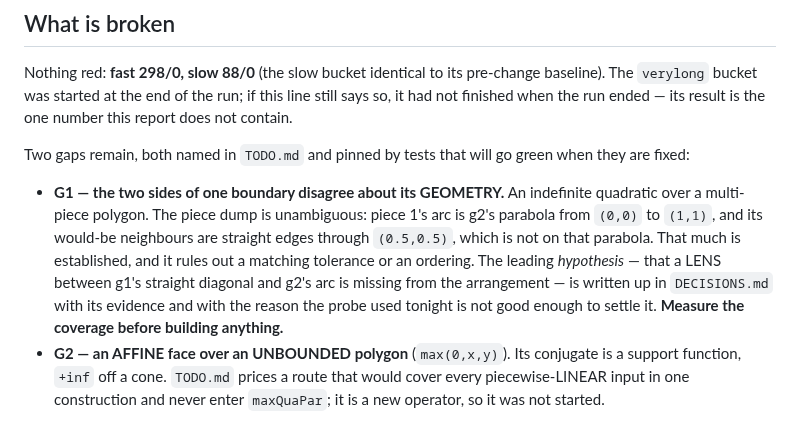
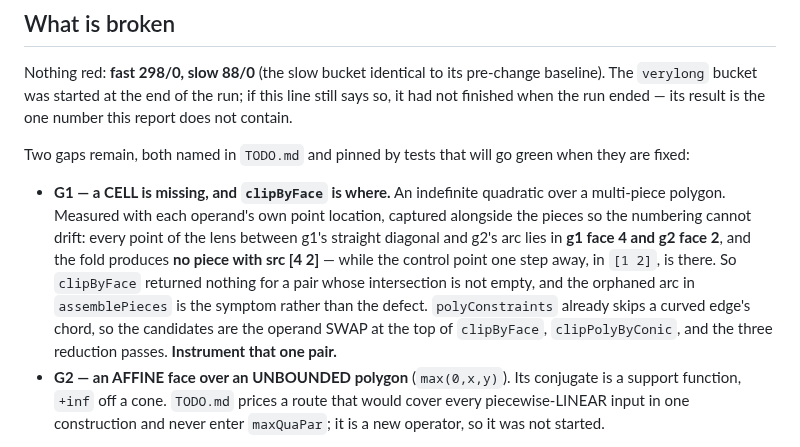
Before and after one commit to ylucet/CCA2, a Markdown page: MORNING.md, the part around the change. GitHub-like rendering.

Commit message:
docs: MORNING.md carries the confirmed G1 measurement
Co-Authored-By: Claude Opus 5 (1M context) <noreply@anthropic.com>
Claude-Session: https://claude.ai/code/session_01LfFBBMHmi8xsyh7i6WWtvA

```diff
--- a/MORNING.md
+++ b/MORNING.md
@@ -117,16 +117,17 @@ is the one number this report does not contain.
 Two gaps remain, both named in `TODO.md` and pinned by tests that will go green
 when they are fixed:
 
-- **G1 — the two sides of one boundary disagree about its GEOMETRY.** An
-  indefinite quadratic over a multi-piece polygon. The piece dump is
-  unambiguous: piece 1's arc is g2's parabola from `(0,0)` to `(1,1)`, and its
-  would-be neighbours are straight edges through `(0.5,0.5)`, which is not on
-  that parabola. That much is established, and it rules out a matching tolerance
-  or an ordering. The leading *hypothesis* — that a LENS between g1's straight
-  diagonal and g2's arc is missing from the arrangement — is written up in
-  `DECISIONS.md` with its evidence and with the reason the probe used tonight is
-  not good enough to settle it. **Measure the coverage before building
-  anything.**
+- **G1 — a CELL is missing, and `clipByFace` is where.** An indefinite quadratic
+  over a multi-piece polygon. Measured with each operand's own point location,
+  captured alongside the pieces so the numbering cannot drift: every point of the
+  lens between g1's straight diagonal and g2's arc lies in **g1 face 4 and g2
+  face 2**, and the fold produces **no piece with src [4 2]** — while the control
+  point one step away, in `[1 2]`, is there. So `clipByFace` returned nothing for
+  a pair whose intersection is not empty, and the orphaned arc in
+  `assemblePieces` is the symptom rather than the defect. `polyConstraints`
+  already skips a curved edge's chord, so the candidates are the operand SWAP at
+  the top of `clipByFace`, `clipPolyByConic`, and the three reduction passes.
+  **Instrument that one pair.**
 - **G2 — an AFFINE face over an UNBOUNDED polygon** (`max(0,x,y)`). Its
   conjugate is a support function, `+inf` off a cone. `TODO.md` prices a route
   that would cover every piecewise-LINEAR input in one construction and never
```
